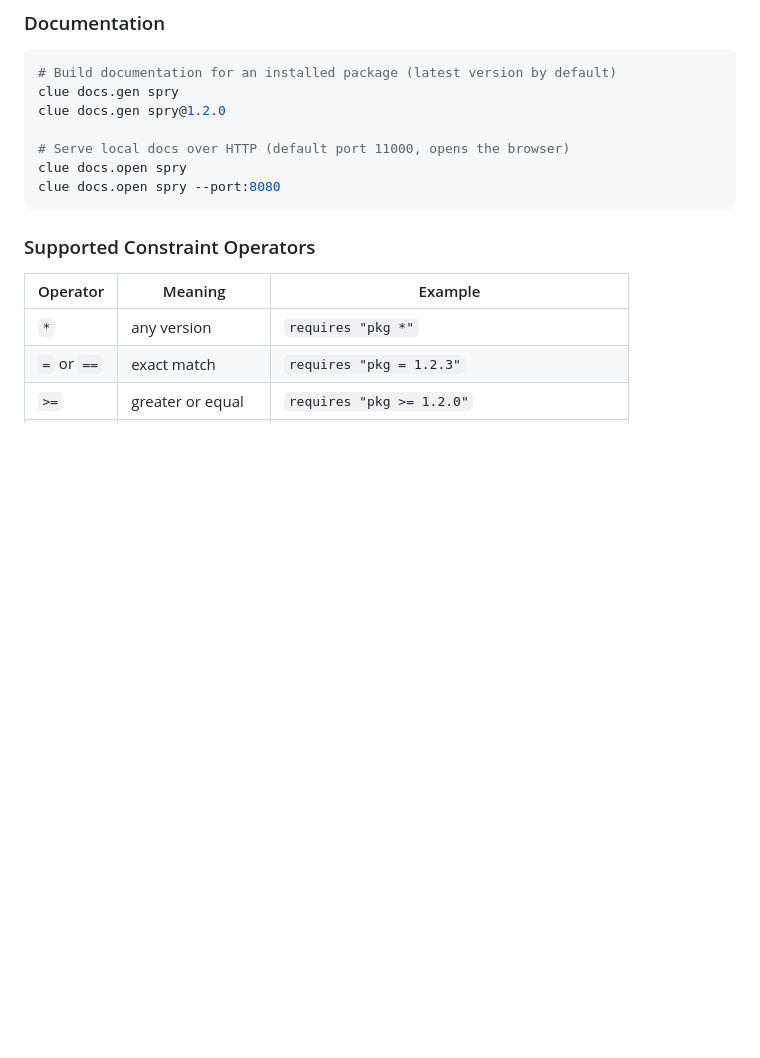
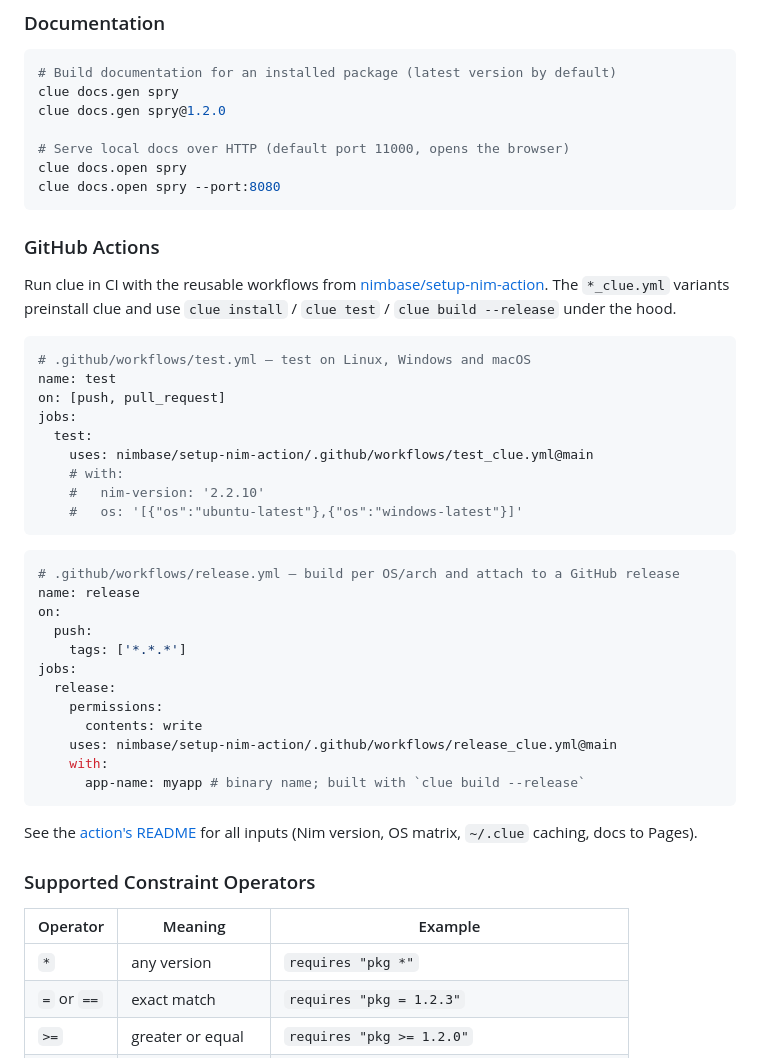
Before and after one commit to openpeeps/clue, a Markdown page: README.md, the part around the change. GitHub-like rendering; blank space fills up the shorter version.

Commit message:
add note
Signed-off-by: George Lemon <georgelemon@protonmail.com>

````diff
--- a/README.md
+++ b/README.md
@@ -123,6 +123,43 @@ clue docs.gen spry@1.2.0
 clue docs.open spry
 clue docs.open spry --port:8080
 ```
+
+### GitHub Actions
+
+Run clue in CI with the reusable workflows from
+[nimbase/setup-nim-action](https://github.com/nimbase/setup-nim-action).
+The `*_clue.yml` variants preinstall clue and use `clue install` /
+`clue test` / `clue build --release` under the hood.
+
+```yaml
+# .github/workflows/test.yml — test on Linux, Windows and macOS
+name: test
+on: [push, pull_request]
+jobs:
+  test:
+    uses: nimbase/setup-nim-action/.github/workflows/test_clue.yml@main
+    # with:
+    #   nim-version: '2.2.10'
+    #   os: '[{"os":"ubuntu-latest"},{"os":"windows-latest"}]'
+```
+
+```yaml
+# .github/workflows/release.yml — build per OS/arch and attach to a GitHub release
+name: release
+on:
+  push:
+    tags: ['*.*.*']
+jobs:
+  release:
+    permissions:
+      contents: write
+    uses: nimbase/setup-nim-action/.github/workflows/release_clue.yml@main
+    with:
+      app-name: myapp # binary name; built with `clue build --release`
+```
+
+See the [action's README](https://github.com/nimbase/setup-nim-action) for
+all inputs (Nim version, OS matrix, `~/.clue` caching, docs to Pages).
 
 ### Supported Constraint Operators
 
````
